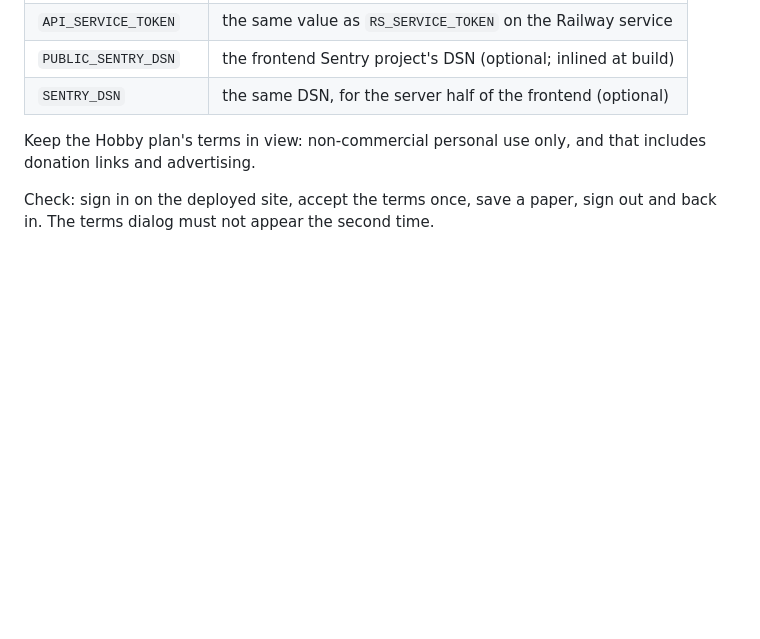
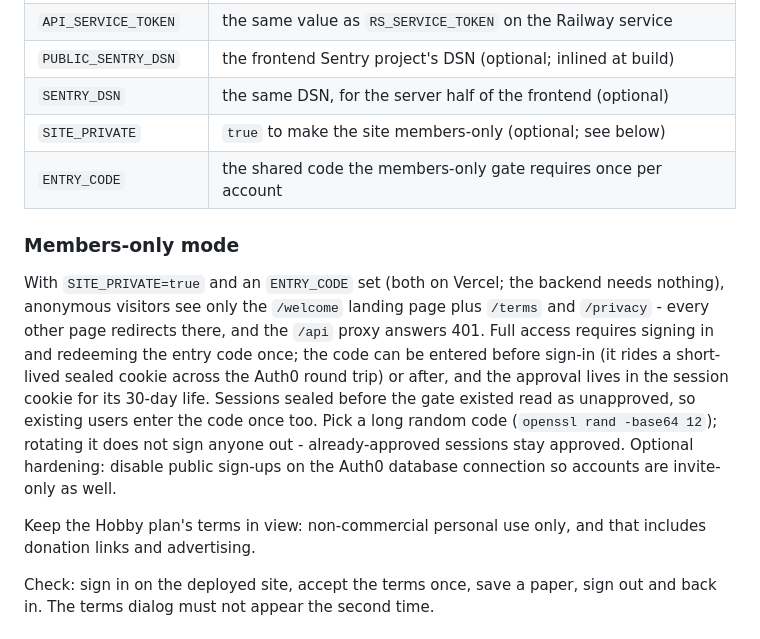
Before and after one commit to jagguvarma15/researchscout, a Markdown page: deploy/PUBLISHING.md, the part around the change. GitHub-like rendering; blank space fills up the shorter version.

Commit message:
Document the members-only setup for Vercel

```diff
--- a/deploy/PUBLISHING.md
+++ b/deploy/PUBLISHING.md
@@ -182,6 +182,21 @@ Project settings: root directory `apps/web`, framework Astro. Environment variab
 | `API_SERVICE_TOKEN` | the same value as `RS_SERVICE_TOKEN` on the Railway service |
 | `PUBLIC_SENTRY_DSN` | the frontend Sentry project's DSN (optional; inlined at build) |
 | `SENTRY_DSN` | the same DSN, for the server half of the frontend (optional) |
+| `SITE_PRIVATE` | `true` to make the site members-only (optional; see below) |
+| `ENTRY_CODE` | the shared code the members-only gate requires once per account |
+
+### Members-only mode
+
+With `SITE_PRIVATE=true` and an `ENTRY_CODE` set (both on Vercel; the backend needs
+nothing), anonymous visitors see only the `/welcome` landing page plus `/terms` and
+`/privacy` - every other page redirects there, and the `/api` proxy answers 401. Full
+access requires signing in and redeeming the entry code once; the code can be entered
+before sign-in (it rides a short-lived sealed cookie across the Auth0 round trip) or
+after, and the approval lives in the session cookie for its 30-day life. Sessions sealed
+before the gate existed read as unapproved, so existing users enter the code once too.
+Pick a long random code (`openssl rand -base64 12`); rotating it does not sign anyone
+out - already-approved sessions stay approved. Optional hardening: disable public
+sign-ups on the Auth0 database connection so accounts are invite-only as well.
 
 Keep the Hobby plan's terms in view: non-commercial personal use only, and that includes
 donation links and advertising.
```
